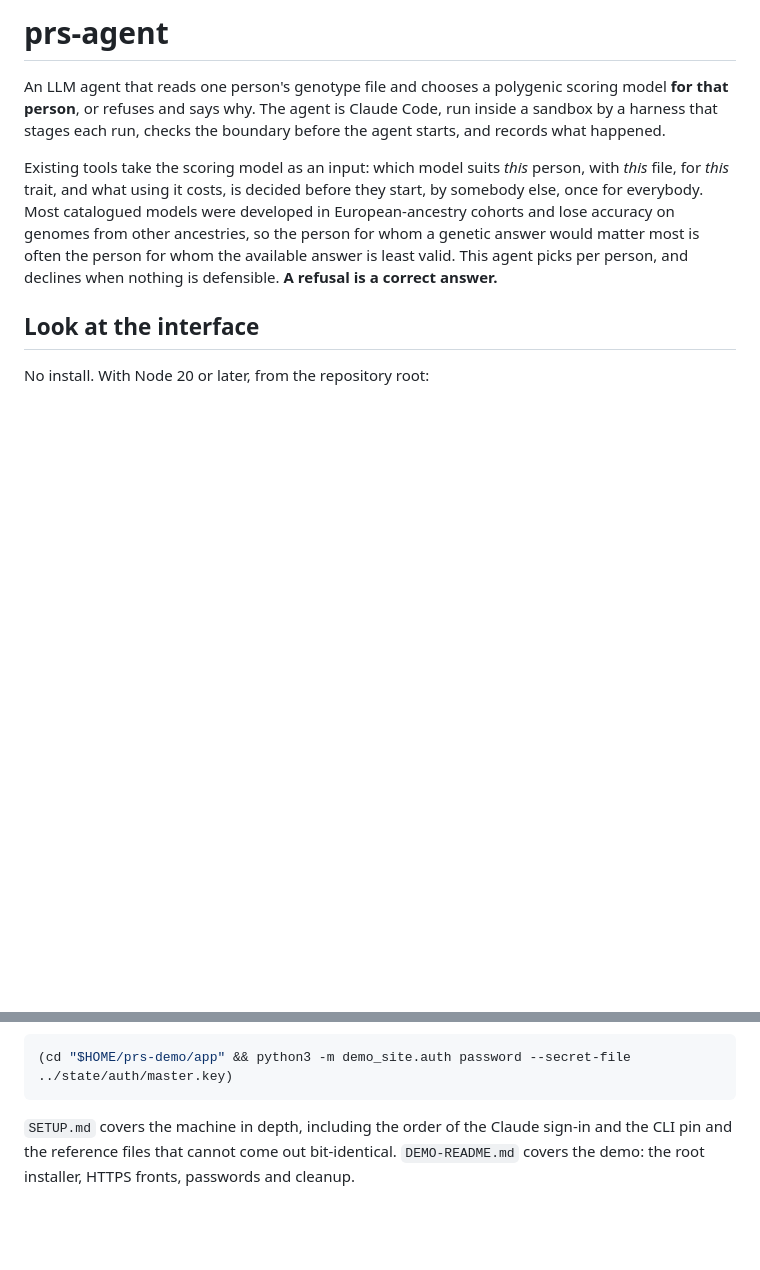
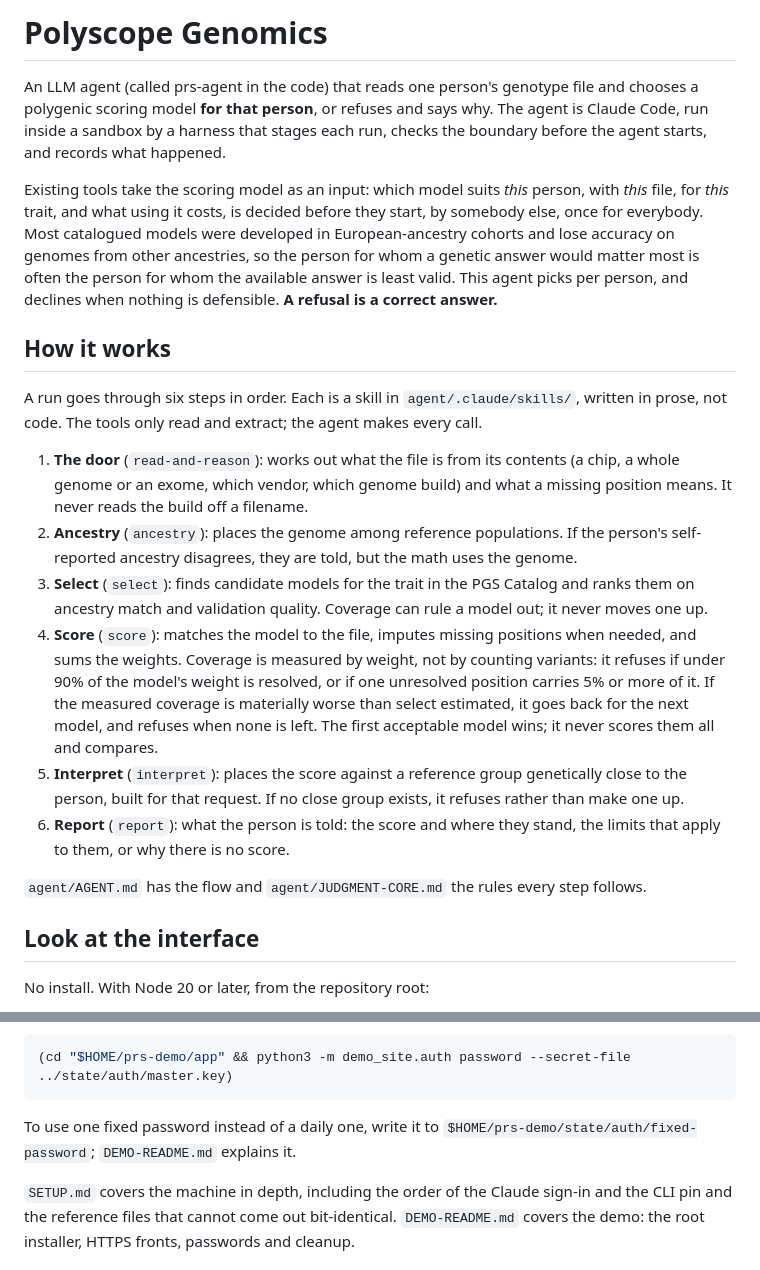
Before and after one commit to theadamafyouni-lgtm/polyscope-genomics, a Markdown page: README.md, 2 parts joined by grey strips. Drawn GitHub-style; blank space fills up the shorter version.

Commit message:
readme: polyscope genomics title, the six steps, and the fixed password option

````diff
--- a/README.md
+++ b/README.md
@@ -1,6 +1,6 @@
-# prs-agent
+# Polyscope Genomics
 
-An LLM agent that reads one person's genotype file and chooses a polygenic scoring model
+An LLM agent (called prs-agent in the code) that reads one person's genotype file and chooses a polygenic scoring model
 **for that person**, or refuses and says why. The agent is Claude Code, run inside a
 sandbox by a harness that stages each run, checks the boundary before the agent starts,
 and records what happened.
@@ -12,6 +12,33 @@ European-ancestry cohorts and lose accuracy on genomes from other ancestries, so
 person for whom a genetic answer would matter most is often the person for whom the
 available answer is least valid. This agent picks per person, and declines when nothing
 is defensible. **A refusal is a correct answer.**
+
+## How it works
+
+A run goes through six steps in order. Each is a skill in `agent/.claude/skills/`, written in
+prose, not code. The tools only read and extract; the agent makes every call.
+
+1. **The door** (`read-and-reason`): works out what the file is from its contents (a chip, a
+   whole genome or an exome, which vendor, which genome build) and what a missing position
+   means. It never reads the build off a filename.
+2. **Ancestry** (`ancestry`): places the genome among reference populations. If the person's
+   self-reported ancestry disagrees, they are told, but the math uses the genome.
+3. **Select** (`select`): finds candidate models for the trait in the PGS Catalog and ranks
+   them on ancestry match and validation quality. Coverage can rule a model out; it never
+   moves one up.
+4. **Score** (`score`): matches the model to the file, imputes missing positions when needed,
+   and sums the weights. Coverage is measured by weight, not by counting variants: it refuses
+   if under 90% of the model's weight is resolved, or if one unresolved position carries 5%
+   or more of it. If the measured coverage is materially worse than select estimated, it goes
+   back for the next model, and refuses when none is left. The first acceptable model wins;
+   it never scores them all and compares.
+5. **Interpret** (`interpret`): places the score against a reference group genetically close
+   to the person, built for that request. If no close group exists, it refuses rather than
+   make one up.
+6. **Report** (`report`): what the person is told: the score and where they stand, the limits
+   that apply to them, or why there is no score.
+
+`agent/AGENT.md` has the flow and `agent/JUDGMENT-CORE.md` the rules every step follows.
 
 ## Look at the interface
 
@@ -53,6 +80,9 @@ and sign in with the day's password:
 ```sh
 (cd "$HOME/prs-demo/app" && python3 -m demo_site.auth password --secret-file ../state/auth/master.key)
 ```
+
+To use one fixed password instead of a daily one, write it to
+`$HOME/prs-demo/state/auth/fixed-password`; `DEMO-README.md` explains it.
 
 `SETUP.md` covers the machine in depth, including the order of the Claude sign-in and the
 CLI pin and the reference files that cannot come out bit-identical. `DEMO-README.md`
````
